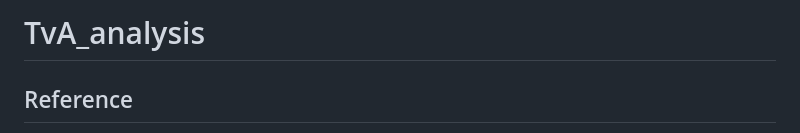
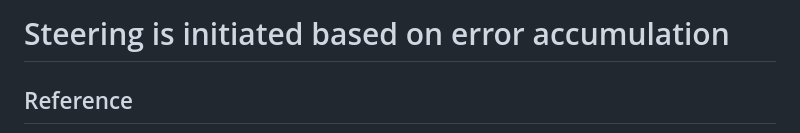
Before and after one commit to courtneygoodridge/TvA_analysis, a Markdown page: README.md, the part around the change. GitHub-like rendering.

```diff
--- a/README.md
+++ b/README.md
@@ -1,4 +1,4 @@
-# TvA_analysis
+# Steering is initiated based on error accumulation
 
 ## Reference
 Goodridge, C. M., Mole, C. D., Billington, J., Markkula, G., & Wilkie, R. M. (2022). Steering is initiated based on error accumulation. Journal of Experimental Psychology: Human Perception and Performance, 48(1), 64.
```
